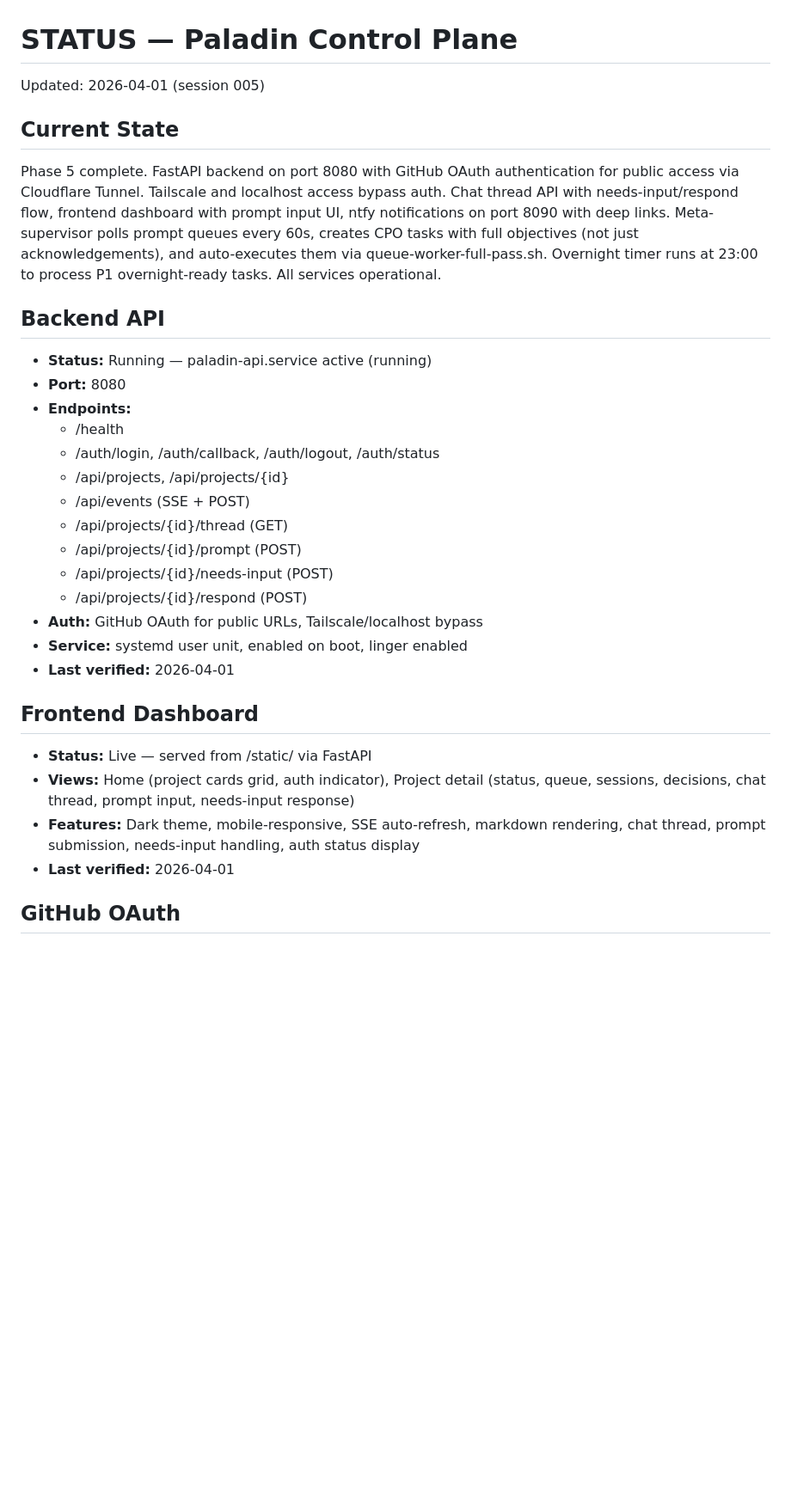
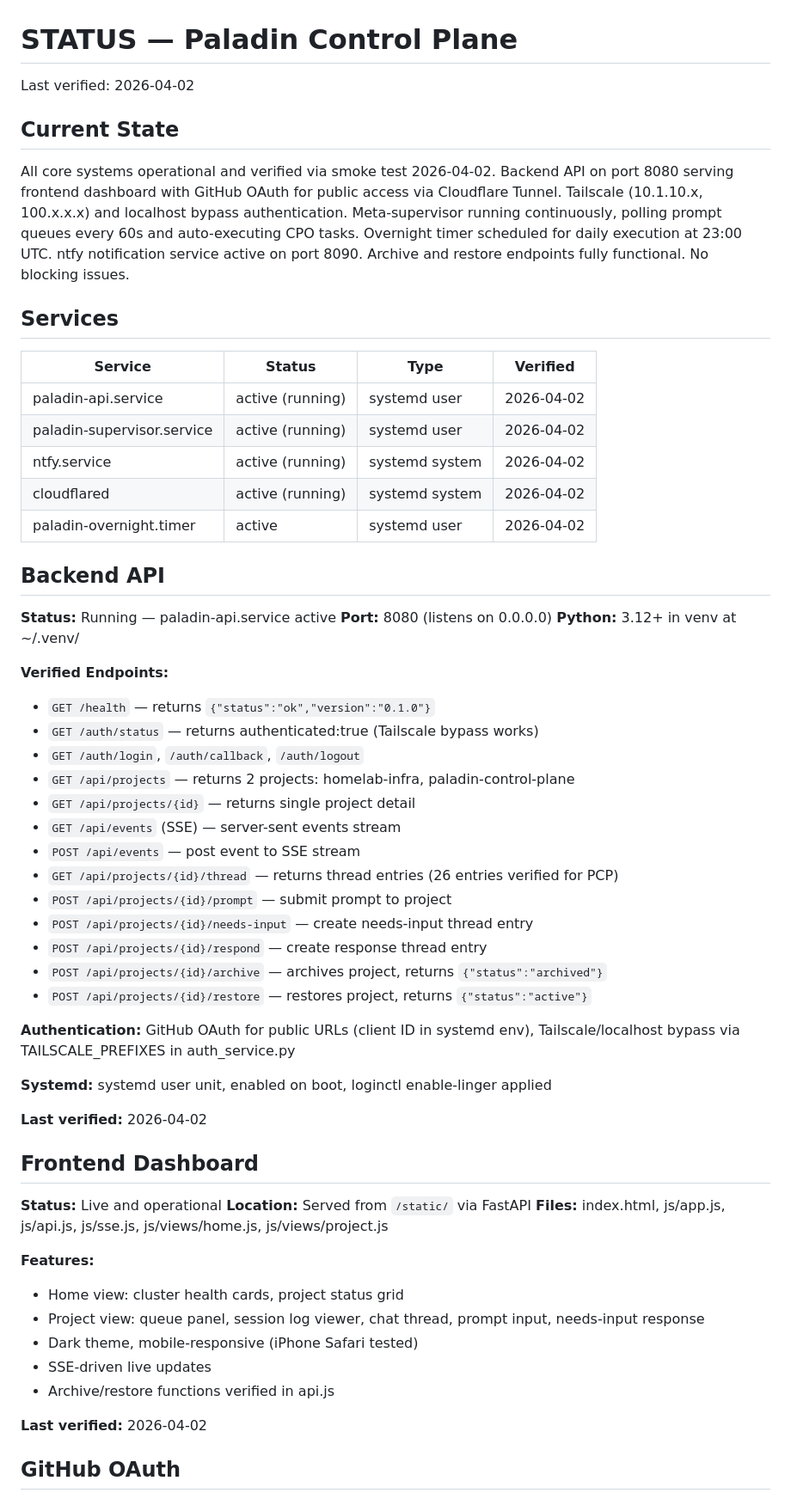
Before and after one commit to PaladinEng/paladin-control-plane, a Markdown page: context/STATUS.md, the part around one of its changes. Shown at 86% size. Rendered like a GitHub page; blank space fills up the shorter version.

```diff
--- a/context/STATUS.md
+++ b/context/STATUS.md
@@ -1,29 +1,59 @@
 # STATUS — Paladin Control Plane
-Updated: 2026-04-01 (session 005)
+Last verified: 2026-04-02
 
 ## Current State
-Phase 5 complete. FastAPI backend on port 8080 with GitHub OAuth authentication for public access via Cloudflare Tunnel. Tailscale and localhost access bypass auth. Chat thread API with needs-input/respond flow, frontend dashboard with prompt input UI, ntfy notifications on port 8090 with deep links. Meta-supervisor polls prompt queues every 60s, creates CPO tasks with full objectives (not just acknowledgements), and auto-executes them via queue-worker-full-pass.sh. Overnight timer runs at 23:00 to process P1 overnight-ready tasks. All services operational.
+All core systems operational and verified via smoke test 2026-04-02. Backend API on port 8080 serving frontend dashboard with GitHub OAuth for public access via Cloudflare Tunnel. Tailscale (10.1.10.x, 100.x.x.x) and localhost bypass authentication. Meta-supervisor running continuously, polling prompt queues every 60s and auto-executing CPO tasks. Overnight timer scheduled for daily execution at 23:00 UTC. ntfy notification service active on port 8090. Archive and restore endpoints fully functional. No blocking issues.
+
+## Services
+
+| Service | Status | Type | Verified |
+|---------|--------|------|----------|
+| paladin-api.service | active (running) | systemd user | 2026-04-02 |
+| paladin-supervisor.service | active (running) | systemd user | 2026-04-02 |
+| ntfy.service | active (running) | systemd system | 2026-04-02 |
+| cloudflared | active (running) | systemd system | 2026-04-02 |
+| paladin-overnight.timer | active | systemd user | 2026-04-02 |
 
 ## Backend API
-- **Status:** Running — paladin-api.service active (running)
-- **Port:** 8080
-- **Endpoints:**
-  - /health
-  - /auth/login, /auth/callback, /auth/logout, /auth/status
-  - /api/projects, /api/projects/{id}
-  - /api/events (SSE + POST)
-  - /api/projects/{id}/thread (GET)
-  - /api/projects/{id}/prompt (POST)
-  - /api/projects/{id}/needs-input (POST)
-  - /api/projects/{id}/respond (POST)
-- **Auth:** GitHub OAuth for public URLs, Tailscale/localhost bypass
-- **Service:** systemd user unit, enabled on boot, linger enabled
-- **Last verified:** 2026-04-01
+
+**Status:** Running — paladin-api.service active
+**Port:** 8080 (listens on 0.0.0.0)
+**Python:** 3.12+ in venv at ~/.venv/
+
+**Verified Endpoints:**
+- `GET /health` — returns `{"status":"ok","version":"0.1.0"}`
+- `GET /auth/status` — returns authenticated:true (Tailscale bypass works)
+- `GET /auth/login`, `/auth/callback`, `/auth/logout`
+- `GET /api/projects` — returns 2 projects: homelab-infra, paladin-control-plane
+- `GET /api/projects/{id}` — returns single project detail
+- `GET /api/events` (SSE) — server-sent events stream
+- `POST /api/events` — post event to SSE stream
+- `GET /api/projects/{id}/thread` — returns thread entries (26 entries verified for PCP)
+- `POST /api/projects/{id}/prompt` — submit prompt to project
+- `POST /api/projects/{id}/needs-input` — create needs-input thread entry
+- `POST /api/projects/{id}/respond` — create response thread entry
+- `POST /api/projects/{id}/archive` — archives project, returns `{"status":"archived"}`
+- `POST /api/projects/{id}/restore` — restores project, returns `{"status":"active"}`
+
+**Authentication:** GitHub OAuth for public URLs (client ID in systemd env), Tailscale/localhost bypass via TAILSCALE_PREFIXES in auth_service.py
+
+**Systemd:** systemd user unit, enabled on boot, loginctl enable-linger applied
+
+**Last verified:** 2026-04-02
 
 ## Frontend Dashboard
-- **Status:** Live — served from /static/ via FastAPI
-- **Views:** Home (project cards grid, auth indicator), Project detail (status, queue, sessions, decisions, chat thread, prompt input, needs-input response)
-- **Features:** Dark theme, mobile-responsive, SSE auto-refresh, markdown rendering, chat thread, prompt submission, needs-input handling, auth status display
-- **Last verified:** 2026-04-01
+
+**Status:** Live and operational
+**Location:** Served from `/static/` via FastAPI
+**Files:** index.html, js/app.js, js/api.js, js/sse.js, js/views/home.js, js/views/project.js
+
+**Features:**
+- Home view: cluster health cards, project status grid
+- Project view: queue panel, session log viewer, chat thread, prompt input, needs-input response
+- Dark theme, mobile-responsive (iPhone Safari tested)
+- SSE-driven live updates
+- Archive/restore functions verified in api.js
+
+**Last verified:** 2026-04-02
 
 ## GitHub OAuth
```
Also changed, not shown: other parts of context/STATUS.md (+105 -42 lines), context/WORKQUEUE.md (+7 -3 lines), logs/smoke-test-2026-04-02.md (added, +61 -0 lines).
